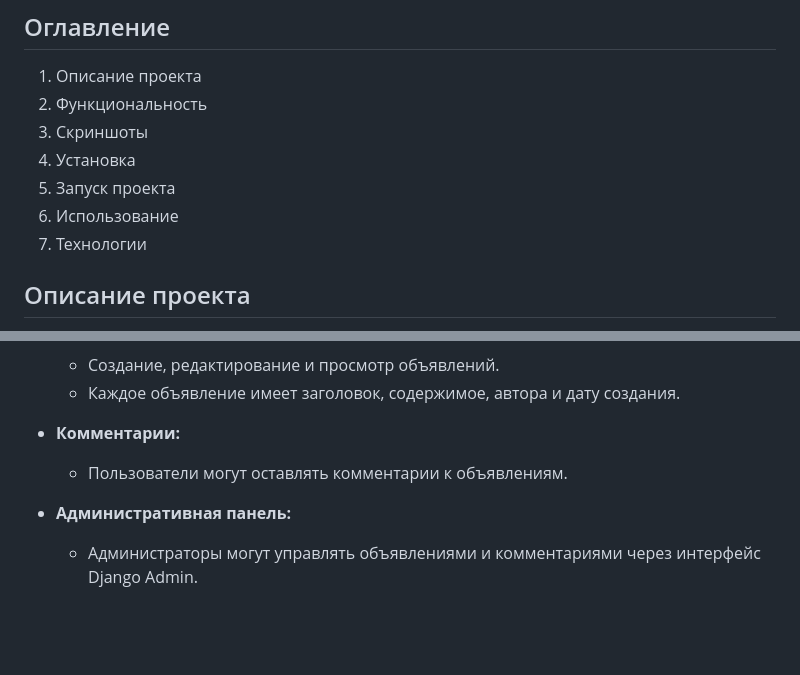
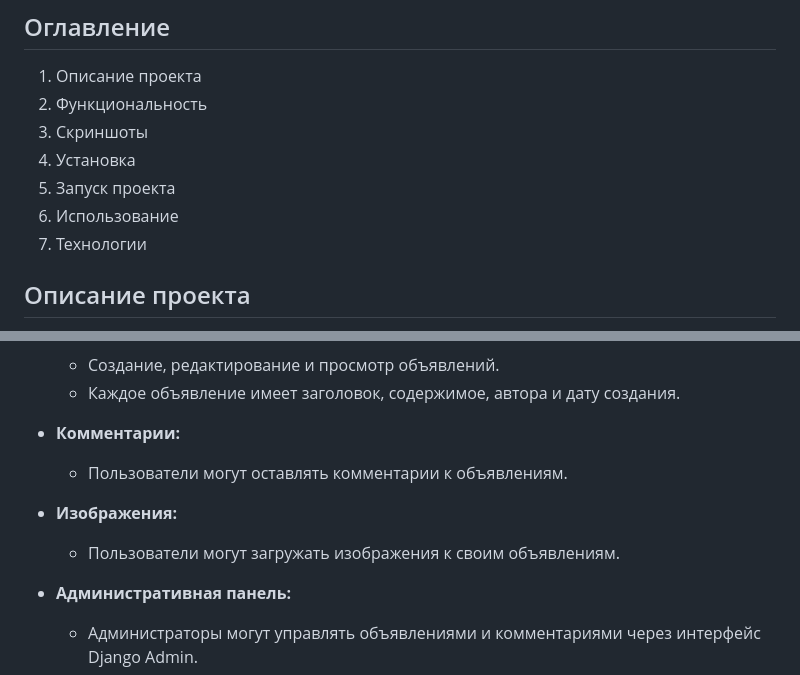
Before and after one commit to mixupp83/djangoProject, a Markdown page: README.md, 2 parts joined by grey strips. GitHub-like rendering; blank space fills up the shorter version.

Commit message:
Обновление с учетом добавления функционала: Добавление изображений к объявлениям

```diff
--- a/README.md
+++ b/README.md
@@ -8,10 +8,10 @@
 1. Описание проекта
 2. Функциональность
 3. Скриншоты
-3. Установка
-4. Запуск проекта
-5. Использование
-6. Технологии
+4. Установка
+5. Запуск проекта
+6. Использование
+7. Технологии
 
 ## Описание проекта
 
@@ -31,6 +31,9 @@
 
 - **Комментарии:**
   - Пользователи могут оставлять комментарии к объявлениям.
+
+- **Изображения:**
+  - Пользователи могут загружать изображения к своим объявлениям.
 
 - **Административная панель:**
   - Администраторы могут управлять объявлениями и комментариями через интерфейс Django Admin.
```
